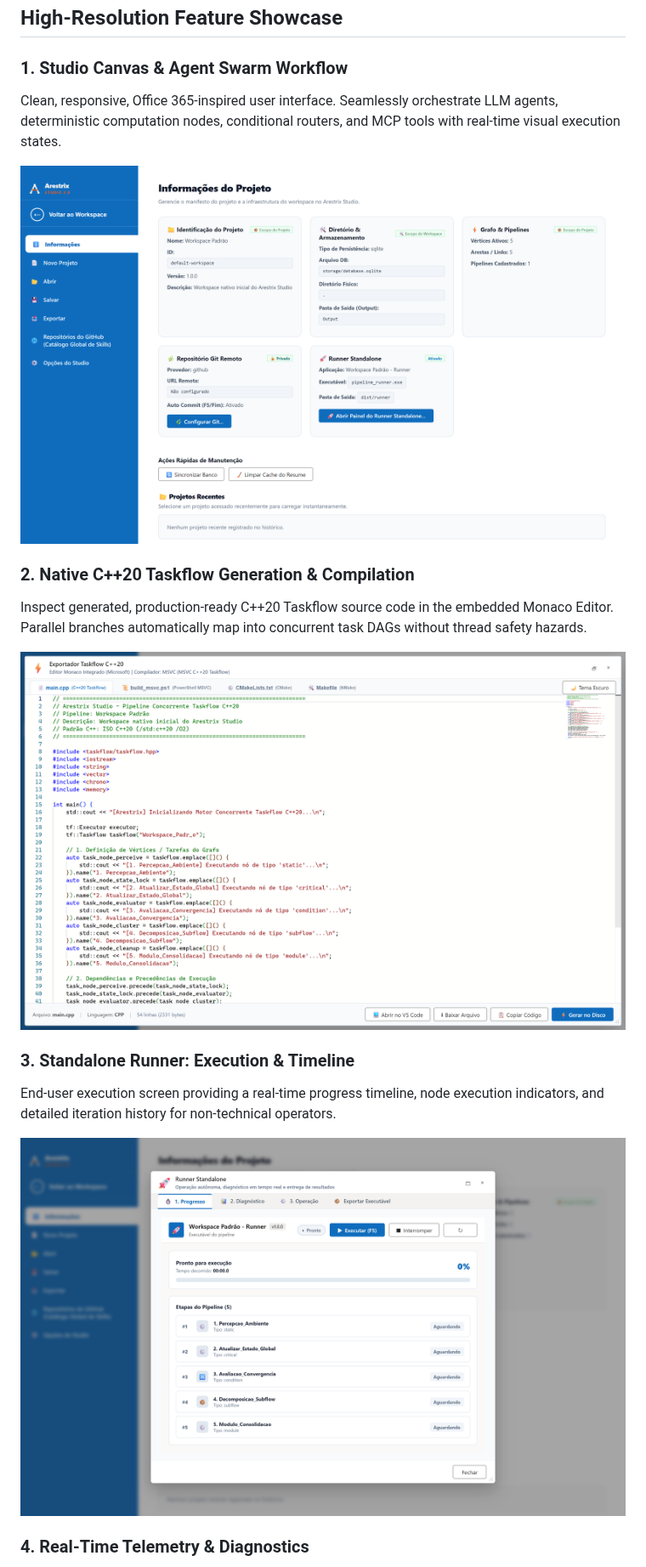
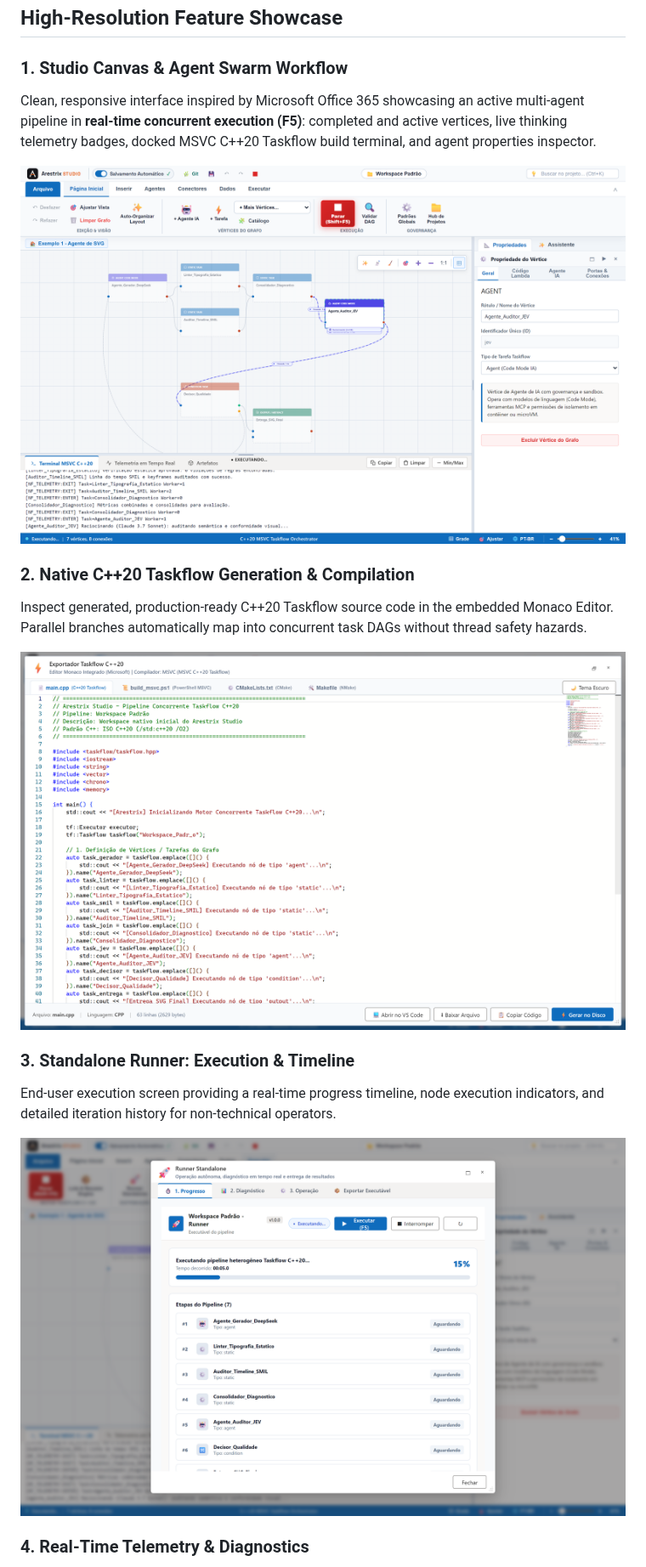
Before and after one commit to frankalcantara/Arestrix, a Markdown page: README.md, the part around the change. Shown at 85% size. Rendered like a GitHub page; pictures changed too: docs/assets/screenshots/cpp20-taskflow-generator.png, docs/assets/screenshots/standalone-runner.png, docs/assets/screenshots/studio-main.png.

```diff
--- a/README.md
+++ b/README.md
@@ -102,7 +102,7 @@ Arestrix adopts a defense-in-depth security architecture designed to meet rigoro
 ## High-Resolution Feature Showcase
 
 ### 1. Studio Canvas & Agent Swarm Workflow
-Clean, responsive, Office 365-inspired user interface. Seamlessly orchestrate LLM agents, deterministic computation nodes, conditional routers, and MCP tools with real-time visual execution states.
+Clean, responsive interface inspired by Microsoft Office 365 showcasing an active multi-agent pipeline in **real-time concurrent execution (F5)**: completed and active vertices, live thinking telemetry badges, docked MSVC C++20 Taskflow build terminal, and agent properties inspector.
 
 <p align="center">
   <img src="docs/assets/screenshots/studio-main.png" alt="Arestrix Studio Main Canvas" width="960">
```
Also changed, not shown: README.pt-BR.md (+1 -1 lines), docs/assets/screenshots/runner-diagnostics.png, docs/assets/screenshots/runner-export-governance.png, 2 other files.
